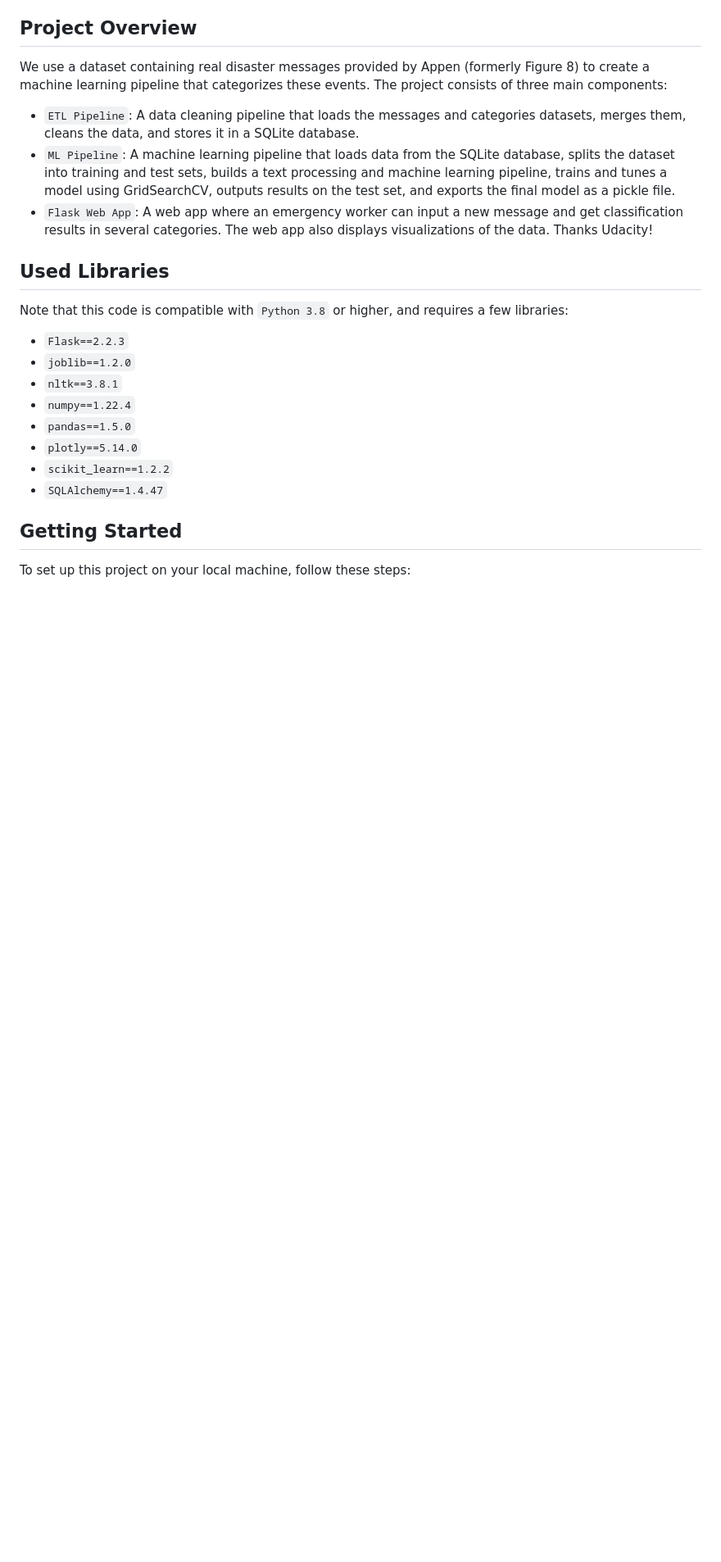
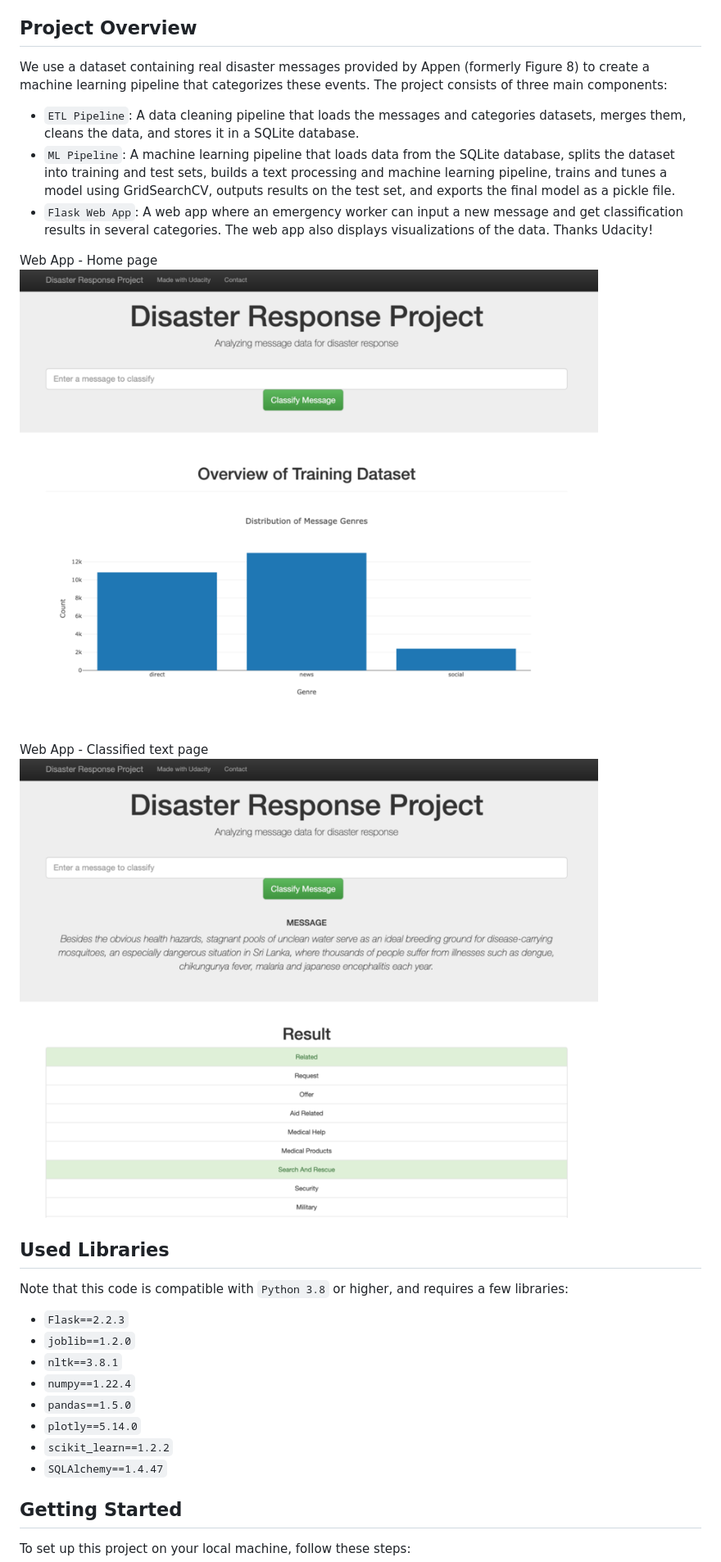
Before and after one commit to peronecode/disaster-response, a Markdown page: README.md, the part around the change printed below. Shown: that part at 82% size. Rendered like a GitHub page; pictures changed too: images/web-app-1.png (added), images/web-app-2.png (added); blank space fills up the shorter version.

Commit message:
Addressing review points: add images to readme and fix column 'related' multiclass to binary

```diff
--- a/README.md
+++ b/README.md
@@ -8,6 +8,13 @@ We use a dataset containing real disaster messages provided by Appen (formerly F
 - `ETL Pipeline`: A data cleaning pipeline that loads the messages and categories datasets, merges them, cleans the data, and stores it in a SQLite database.
 - `ML Pipeline`: A machine learning pipeline that loads data from the SQLite database, splits the dataset into training and test sets, builds a text processing and machine learning pipeline, trains and tunes a model using GridSearchCV, outputs results on the test set, and exports the final model as a pickle file.
 - `Flask Web App`: A web app where an emergency worker can input a new message and get classification results in several categories. The web app also displays visualizations of the data. Thanks Udacity!
+
+Web App - Home page
+![web-app-1.png](images/web-app-1.png?raw=true)
+
+
+Web App - Classified text page
+![web-app-2.png](images/web-app-2.png?raw=true)
 
 ## Used Libraries
 Note that this code is compatible with `Python 3.8` or higher, and requires a few libraries:
```
Also changed, not shown: other parts of README.md (+1 -0 lines), 1 other file.
